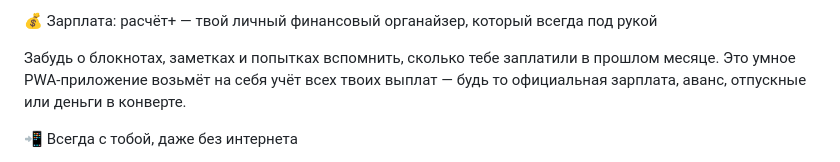
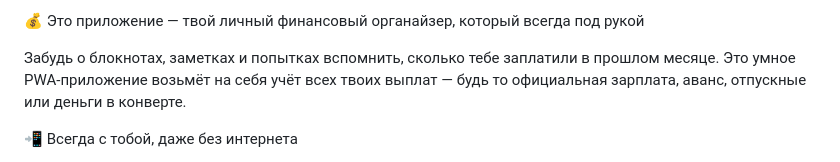
Before and after one commit to westrx/ZarplataPWA, a Markdown page: README.md, the part around the change. Drawn GitHub-style.

```diff
--- a/README.md
+++ b/README.md
@@ -1,4 +1,4 @@
-💰 Зарплата: расчёт+ — твой личный финансовый органайзер, который всегда под рукой
+💰 Это приложение — твой личный финансовый органайзер, который всегда под рукой
 
 Забудь о блокнотах, заметках и попытках вспомнить, сколько тебе заплатили в прошлом месяце.
 Это умное PWA-приложение возьмёт на себя учёт всех твоих выплат — будь то официальная зарплата, аванс, отпускные или деньги в конверте.
```
